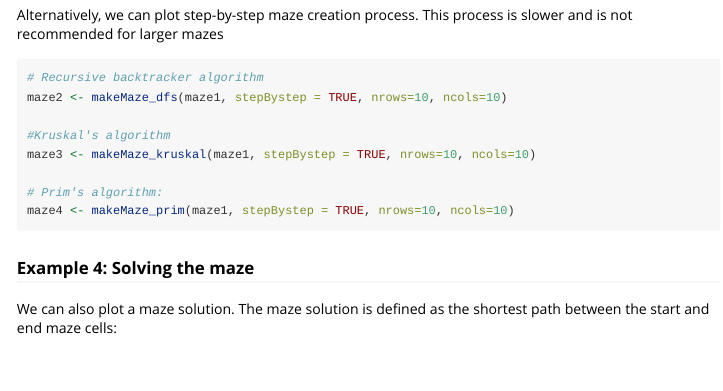
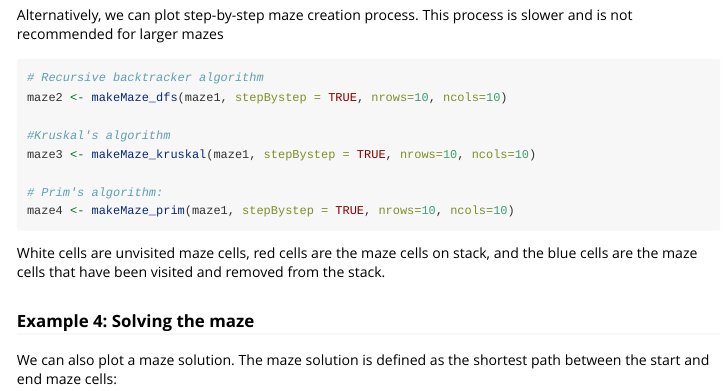
Before and after one commit to Vessy/Rmaze, an R Markdown document (vignettes/my-vignette.Rmd): the page in a window 1100 px wide, from 1710 px down. Rendered offline with R 4.5, knitr and Pandoc, with nearby package versions; some code elsewhere in the file could not run offline; long lines of code are wrapped.

Commit message:
minor changes

````diff
--- a/vignettes/my-vignette.Rmd
+++ b/vignettes/my-vignette.Rmd
@@ -91,6 +91,7 @@ maze3 <- makeMaze_kruskal(maze1, stepBystep = TRUE, nrows=10, ncols=10)
 maze4 <- makeMaze_prim(maze1, stepBystep = TRUE, nrows=10, ncols=10)
 ```
 
+White cells are unvisited maze cells, red cells are the maze cells on stack, and the blue cells are the maze cells that have been visited and removed from the stack.
 
 ### Example 4: Solving the maze
 
````
Also changed, not shown: images/jib-120.pdf (added), images/mash.jpeg (added).
